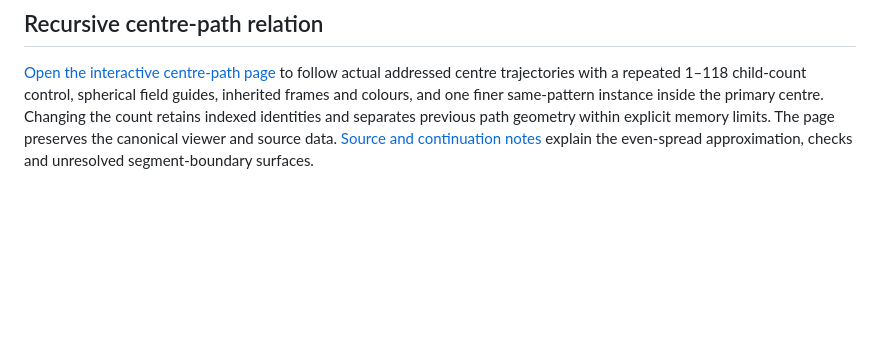
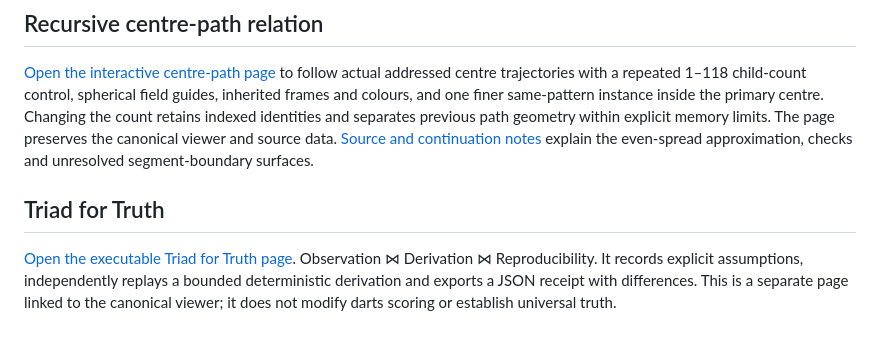
Before and after one commit to Acidfang/score-ledger-store, a Markdown page: README.md, the part around the change. Rendered like a GitHub page; blank space fills up the shorter version.

Commit message:
Link Truth Triad page and document verification boundary

```diff
--- a/README.md
+++ b/README.md
@@ -30,3 +30,8 @@ A label/address is an identity even if its value range is a singleton. The range
 ## Recursive centre-path relation
 
 [Open the interactive centre-path page](https://acidfang.github.io/score-ledger-store/recursive-cubes/) to follow actual addressed centre trajectories with a repeated 1–118 child-count control, spherical field guides, inherited frames and colours, and one finer same-pattern instance inside the primary centre. Changing the count retains indexed identities and separates previous path geometry within explicit memory limits. The page preserves the canonical viewer and source data. [Source and continuation notes](recursive-cubes/continuation.md) explain the even-spread approximation, checks and unresolved segment-boundary surfaces.
+
+
+## Triad for Truth
+
+[Open the executable Triad for Truth page](https://acidfang.github.io/score-ledger-store/truth.html). Observation ⋈ Derivation ⋈ Reproducibility. It records explicit assumptions, independently replays a bounded deterministic derivation and exports a JSON receipt with differences. This is a separate page linked to the canonical viewer; it does not modify darts scoring or establish universal truth.
```
